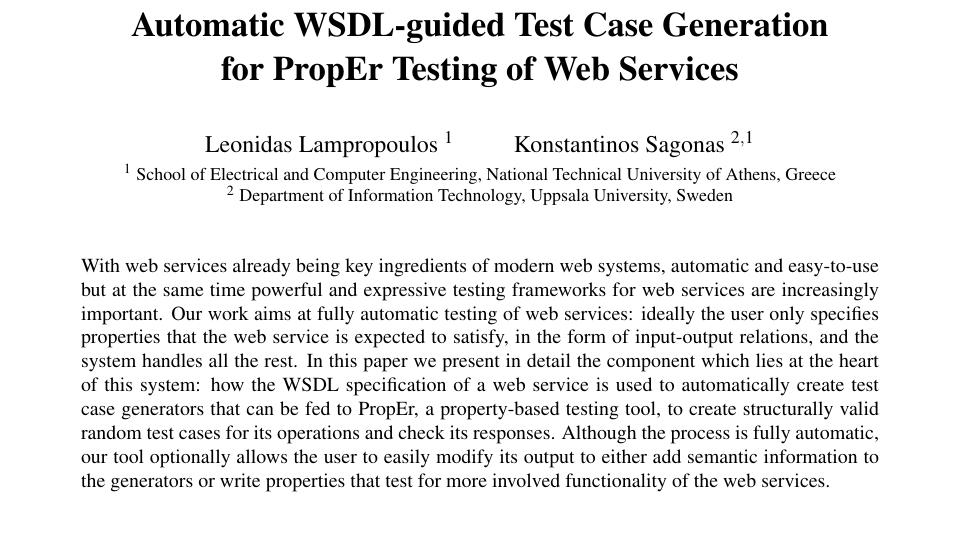
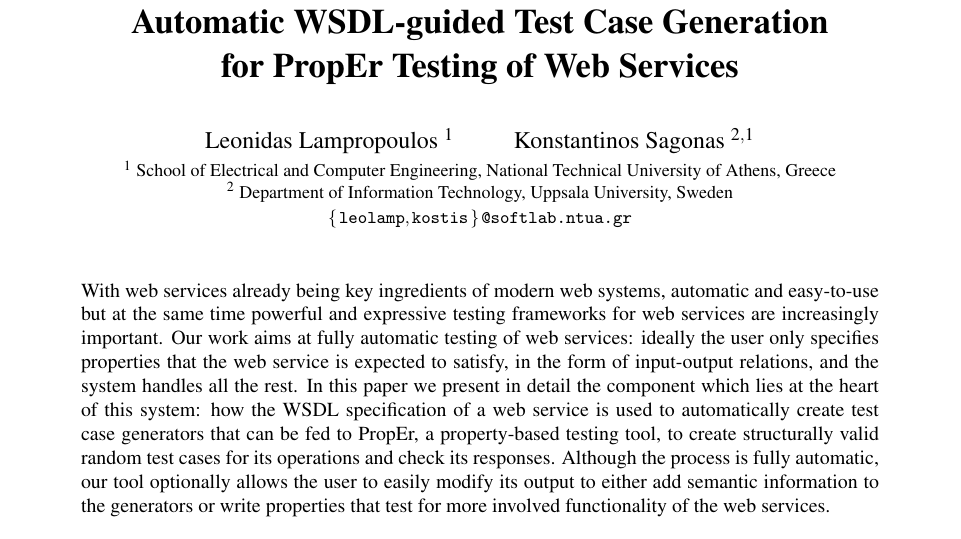
Before and after one commit to lemonidas/PropEr-Web-Service-Testing, a LaTeX paper (wwv2012.tex): part of page 1 of 14 before the commit and part of page 1 of 15 after it, cut so that both start at the same text. Compiled offline with pdfLaTeX; a LaTeX package or settings file that is missing is left out.

Commit message:
Uncommented emails

```diff
--- a/wwv2012.tex
+++ b/wwv2012.tex
@@ -67,7 +67,7 @@
   National Technical University of Athens, Greece\\
   $^{2}$ Department of Information Technology, Uppsala University, Sweden
 }
-%\email{$\{\,$leolamp$,\,$kostis$\,\}\,$@softlab.ntua.gr}
+\email{$\{\,$leolamp$,\,$kostis$\,\}\,$@softlab.ntua.gr}
 }
 \def\titlerunning{Automatic WSDL-guided Test Case Generation for PropEr Testing of Web Services}
 \def\authorrunning{L. Lampropoulos and K. Sagonas}
```
